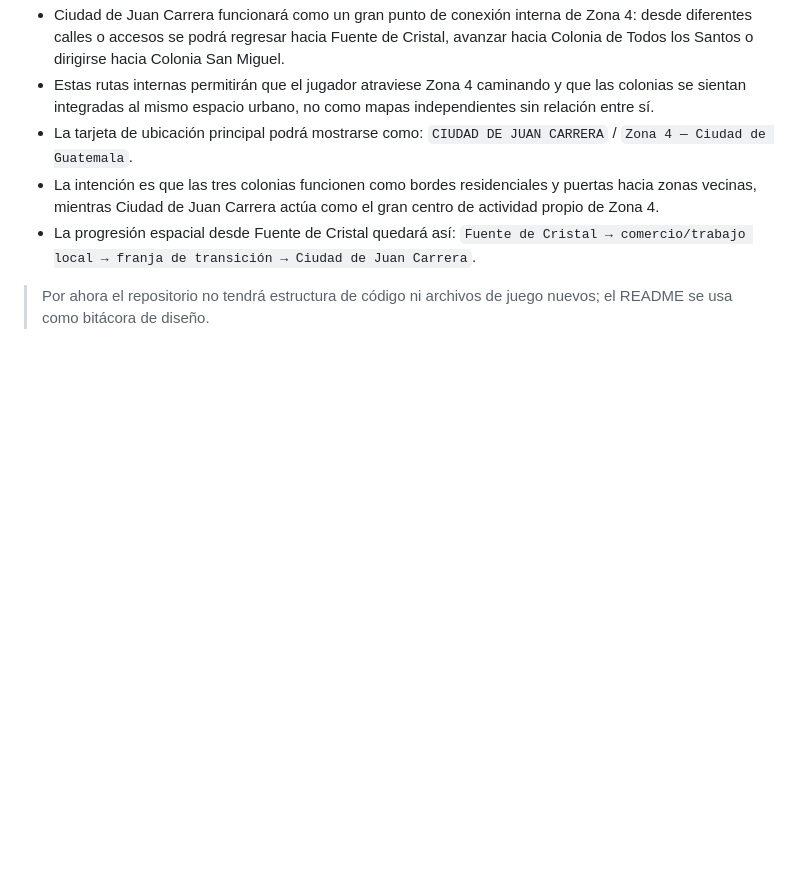
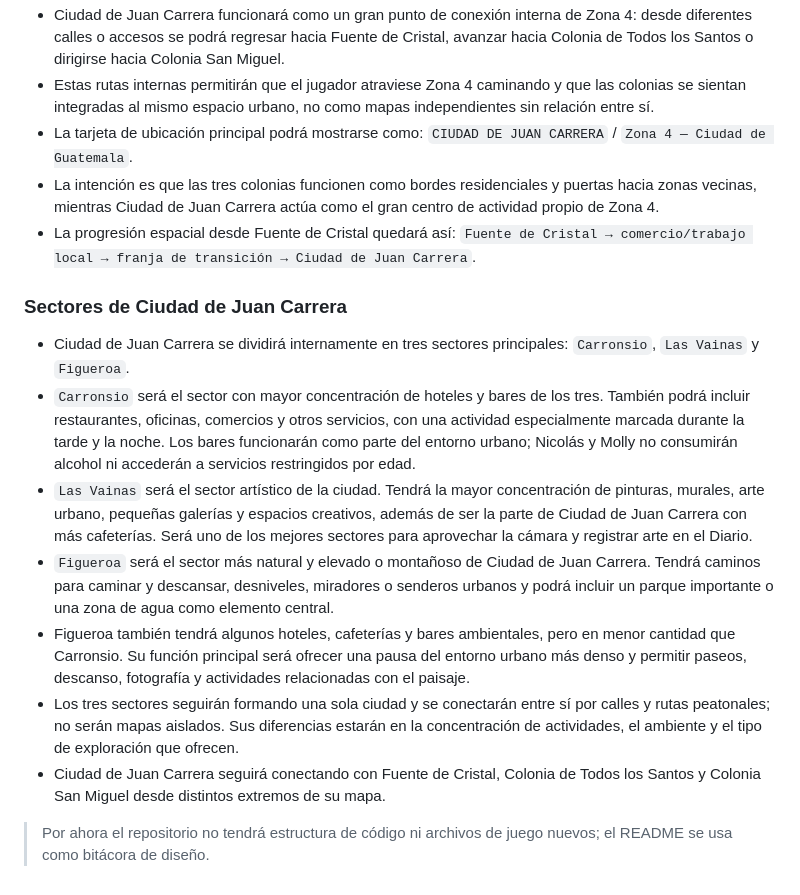
Before and after one commit to Chigui-07/RUMBO, a Markdown page: README.md, the part around the change. GitHub-like rendering; blank space fills up the shorter version.

Commit message:
Definir sectores internos de Ciudad de Juan Carrera

```diff
--- a/README.md
+++ b/README.md
@@ -385,4 +385,14 @@
 - La intención es que las tres colonias funcionen como bordes residenciales y puertas hacia zonas vecinas, mientras Ciudad de Juan Carrera actúa como el gran centro de actividad propio de Zona 4.
 - La progresión espacial desde Fuente de Cristal quedará así: `Fuente de Cristal → comercio/trabajo local → franja de transición → Ciudad de Juan Carrera`.
 
+### Sectores de Ciudad de Juan Carrera
+
+- Ciudad de Juan Carrera se dividirá internamente en tres sectores principales: `Carronsio`, `Las Vainas` y `Figueroa`.
+- `Carronsio` será el sector con mayor concentración de hoteles y bares de los tres. También podrá incluir restaurantes, oficinas, comercios y otros servicios, con una actividad especialmente marcada durante la tarde y la noche. Los bares funcionarán como parte del entorno urbano; Nicolás y Molly no consumirán alcohol ni accederán a servicios restringidos por edad.
+- `Las Vainas` será el sector artístico de la ciudad. Tendrá la mayor concentración de pinturas, murales, arte urbano, pequeñas galerías y espacios creativos, además de ser la parte de Ciudad de Juan Carrera con más cafeterías. Será uno de los mejores sectores para aprovechar la cámara y registrar arte en el Diario.
+- `Figueroa` será el sector más natural y elevado o montañoso de Ciudad de Juan Carrera. Tendrá caminos para caminar y descansar, desniveles, miradores o senderos urbanos y podrá incluir un parque importante o una zona de agua como elemento central.
+- Figueroa también tendrá algunos hoteles, cafeterías y bares ambientales, pero en menor cantidad que Carronsio. Su función principal será ofrecer una pausa del entorno urbano más denso y permitir paseos, descanso, fotografía y actividades relacionadas con el paisaje.
+- Los tres sectores seguirán formando una sola ciudad y se conectarán entre sí por calles y rutas peatonales; no serán mapas aislados. Sus diferencias estarán en la concentración de actividades, el ambiente y el tipo de exploración que ofrecen.
+- Ciudad de Juan Carrera seguirá conectando con Fuente de Cristal, Colonia de Todos los Santos y Colonia San Miguel desde distintos extremos de su mapa.
+
 > Por ahora el repositorio no tendrá estructura de código ni archivos de juego nuevos; el README se usa como bitácora de diseño.
```
